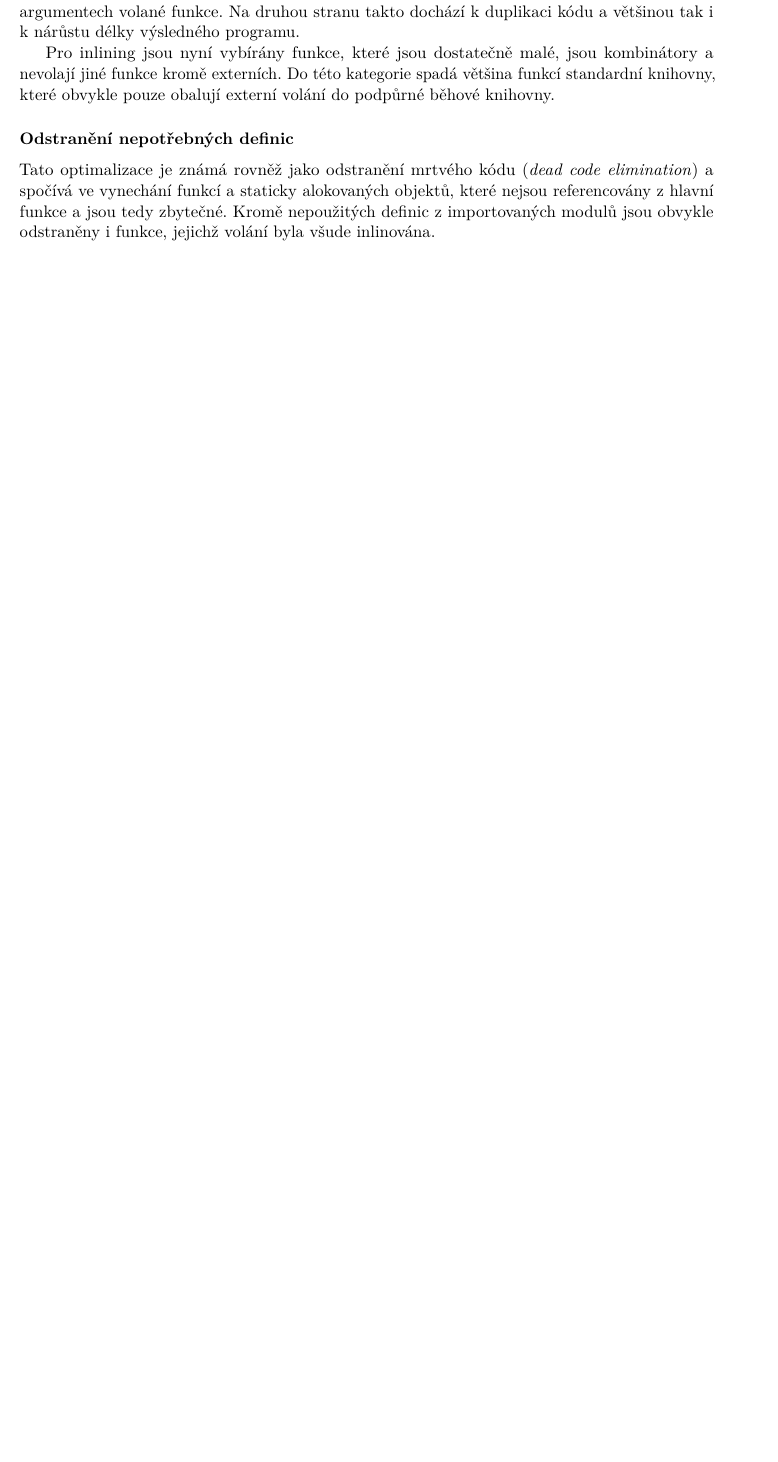
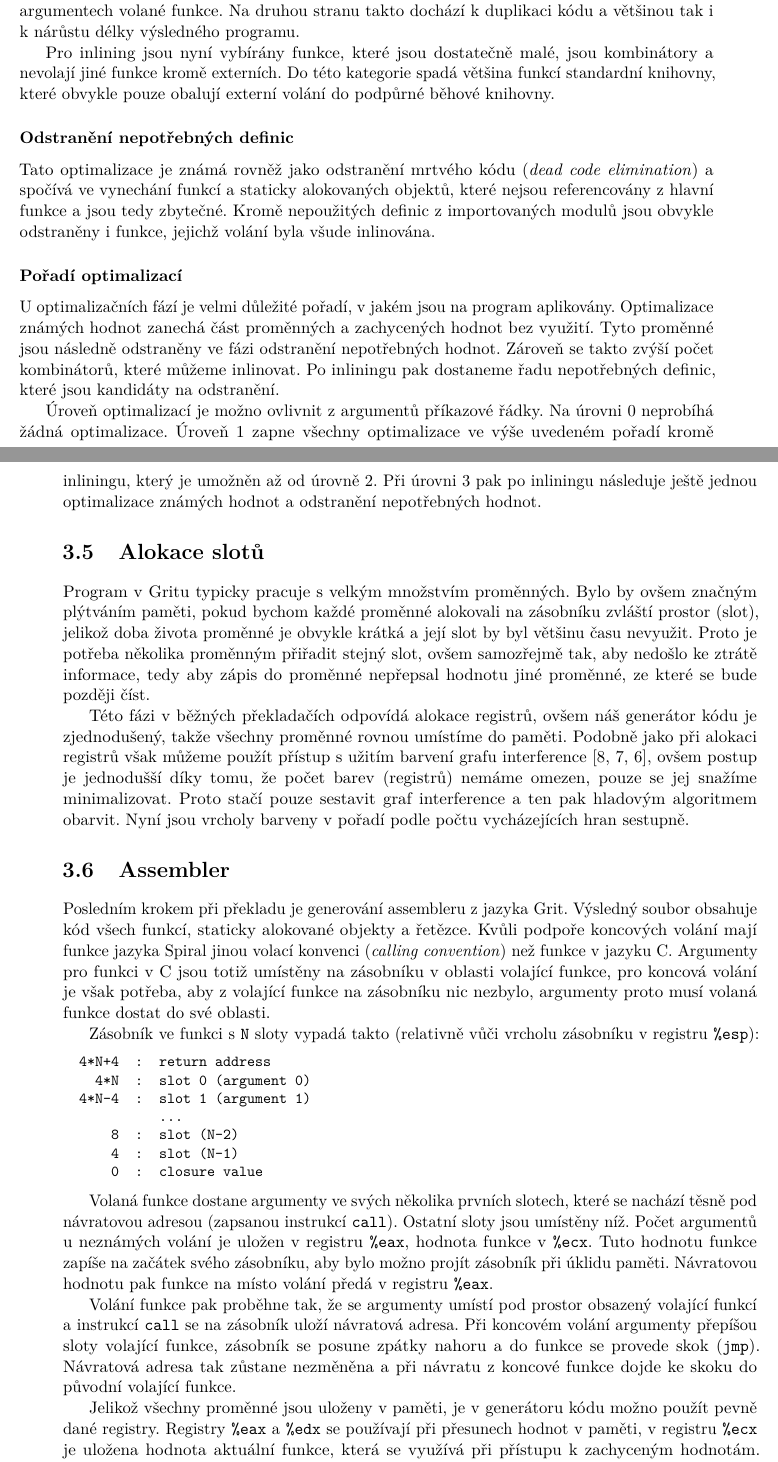
Before and after one commit to honzasp/spiral, a LaTeX book (paper/paper.tex, which reads paper/tex/translation.tex): part of page 16 of 17 before the commit and two parts of pages 16 and 17 of 18 after it, the two joined at a grey line, cut so that both start at the same text, the shorter picture padded with empty space. Compiled offline with pdfLaTeX.

Commit message:
Describe Grit, slot alloc and assembler in paper

```diff
--- a/paper/tex/translation.tex
+++ b/paper/tex/translation.tex
@@ -333,3 +335,80 @@ elimination}) a spočívá ve vynechání funkcí a staticky alokovaných objekt
 které nejsou referencovány z~hlavní funkce a jsou tedy zbytečné. Kromě
 nepoužitých definic z~importovaných modulů jsou obvykle odstraněny i funkce,
 jejichž volání byla všude inlinována.
+
+\subsubsection{Pořadí optimalizací}
+
+U optimalizačních fází je velmi důležité pořadí, v~jakém jsou na program
+aplikovány. Optimalizace známých hodnot zanechá část proměnných a zachycených
+hodnot bez využití. Tyto proměnné jsou následně odstraněny ve fázi odstranění
+nepotřebných hodnot. Zároveň se takto zvýší počet kombinátorů, které můžeme
+inlinovat. Po inliningu pak dostaneme řadu nepotřebných definic, které jsou
+kandidáty na odstranění.
+
+Úroveň optimalizací je možno ovlivnit z~argumentů příkazové řádky. Na úrovni 0
+neprobíhá žádná optimalizace. Úroveň 1 zapne všechny optimalizace ve výše
+uvedeném pořadí kromě inliningu, který je umožněn až od úrovně 2. Při úrovni 3
+pak po inliningu následuje ještě jednou optimalizace známých hodnot a odstranění
+nepotřebných hodnot.
+
+\section{Alokace slotů}
+
+Program v~Gritu typicky pracuje s~velkým množstvím proměnných. Bylo by ovšem
+značným plýtváním paměti, pokud bychom každé proměnné alokovali na zásobníku
+zvláští prostor (slot), jelikož doba života proměnné je obvykle krátká a její
+slot by byl většinu času nevyužit. Proto je potřeba několika proměnným přiřadit
+stejný slot, ovšem samozřejmě tak, aby nedošlo ke ztrátě informace, tedy aby
+zápis do proměnné nepřepsal hodnotu jiné proměnné, ze které se bude později
+číst.
+
+Této fázi v~běžných překladačích odpovídá alokace registrů, ovšem náš generátor
+kódu je zjednodušený, takže všechny proměnné rovnou umístíme do paměti. Podobně
+jako při alokaci registrů však můžeme použít přístup s~užitím barvení grafu
+interference
+\cite{chaitin1981register,chaitin1982register,briggs1994improvements}, ovšem
+postup je jednodušší díky tomu, že počet barev (registrů) nemáme omezen, pouze
+se jej snažíme minimalizovat. Proto stačí pouze sestavit graf interference a ten
+pak hladovým algoritmem obarvit. Nyní jsou vrcholy barveny v~pořadí podle počtu
+vycházejících hran sestupně.
+
+\section{Assembler}
+
+Posledním krokem při překladu je generování assembleru z~jazyka Grit. Výsledný
+soubor obsahuje kód všech funkcí, staticky alokované objekty a řetězce.  Kvůli
+podpoře koncových volání mají funkce jazyka Spiral jinou volací konvenci
+(\emph{calling convention}) než funkce v~jazyku C. Argumenty pro funkci v~C jsou
+totiž umístěny na zásobníku v~oblasti volající funkce, pro koncová volání je
+však potřeba, aby z~volající funkce na zásobníku nic nezbylo, argumenty proto
+musí volaná funkce dostat do své oblasti.
+
+Zásobník ve funkci s~\texttt{N} sloty vypadá takto (relativně vůči vrcholu
+zásobníku v~registru \texttt{\%esp}):
+
+\begin{ttcode}
+  4*N+4  :  return address
+    4*N  :  slot 0 (argument 0)
+  4*N-4  :  slot 1 (argument 1)
+            ...
+      8  :  slot (N-2)
+      4  :  slot (N-1)
+      0  :  closure value
+\end{ttcode}
+
+Volaná funkce dostane argumenty ve svých několika prvních slotech, které se
+nachází těsně pod návratovou adresou (zapsanou instrukcí \texttt{call}). Ostatní
+sloty jsou umístěny níž. Počet argumentů u neznámých volání je uložen v~registru
+\texttt{\%eax}, hodnota funkce v~\texttt{\%ecx}. Tuto hodnotu funkce zapíše na
+začátek svého zásobníku, aby bylo možno projít zásobník při úklidu paměti.
+Návratovou hodnotu pak funkce na místo volání předá v~registru \texttt{\%eax}.
+
+Volání funkce pak proběhne tak, že se argumenty umístí pod prostor obsazený
+volající funkcí a instrukcí \texttt{call} se na zásobník uloží návratová adresa.
+Při koncovém volání argumenty přepíšou sloty volající funkce, zásobník se posune
+zpátky nahoru a do funkce se provede skok (\texttt{jmp}). Návratová adresa tak
+zůstane nezměněna a při návratu z~koncové funkce dojde ke skoku do původní
+volající funkce.
+
+Jelikož všechny proměnné jsou uloženy v~paměti, je v~generátoru kódu možno
+použít pevně dané registry. Registry \texttt{\%eax} a \texttt{\%edx} se
+používají při přesunech hodnot v~paměti, v~registru \texttt{\%ecx} je uložena
+hodnota aktuální funkce, která se využívá při přístupu k~zachyceným hodnotám.
```
Also changed, not shown: paper/references.bib (+33 -0 lines), paper/tex/translation.tex (7 more changed lines).
